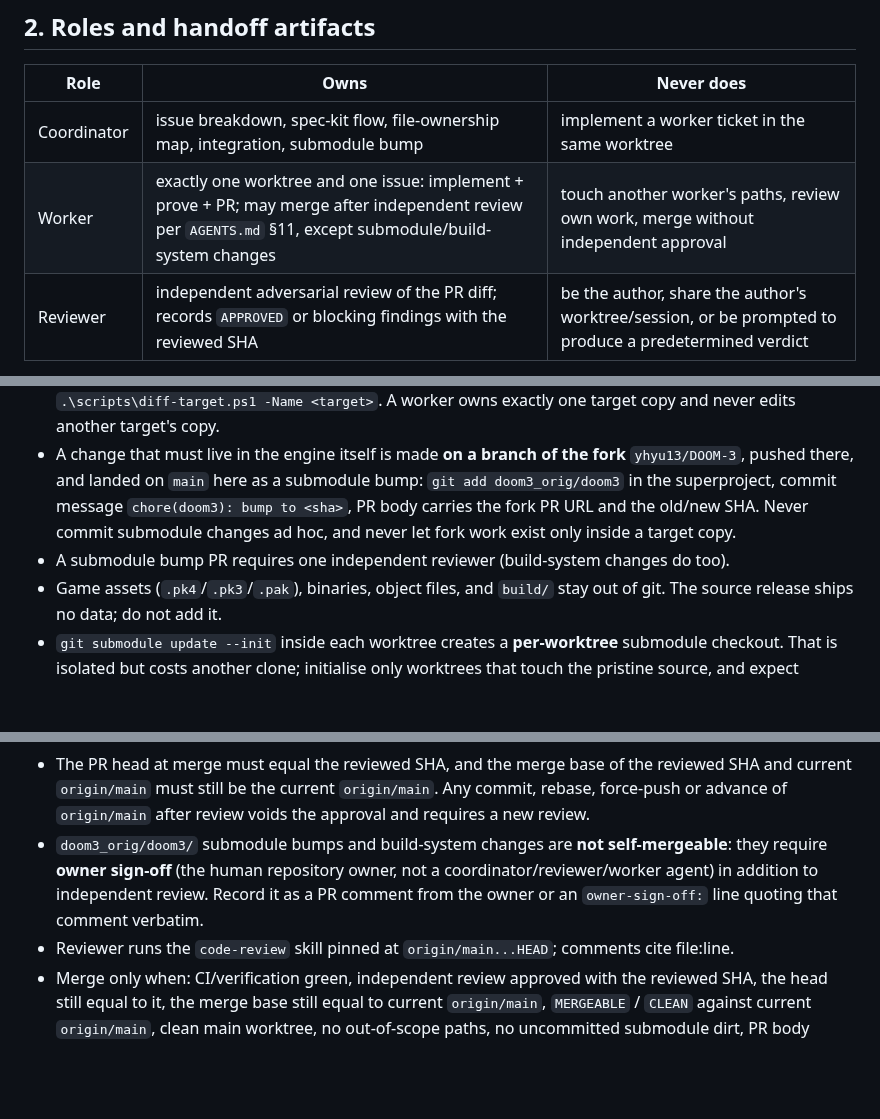
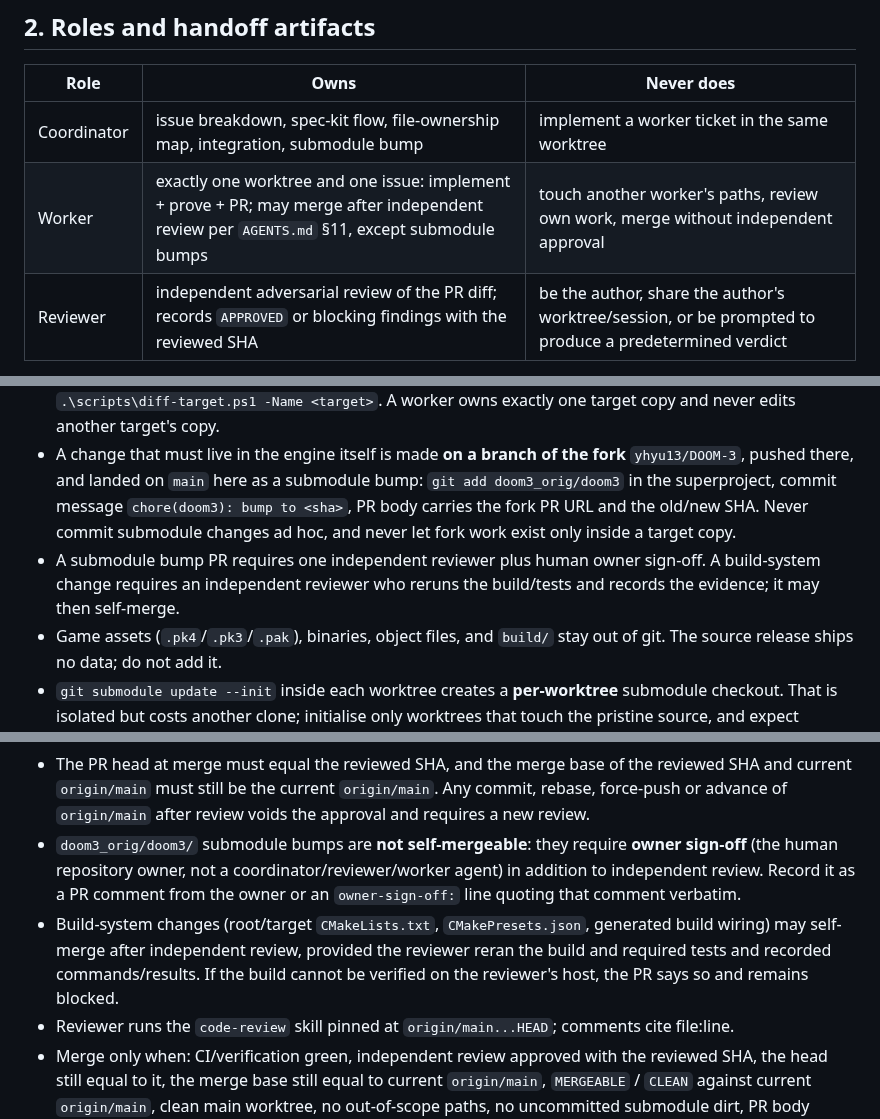
Before and after one commit to yhyu13/DOOM3_AINative, a Markdown page: docs/GIT_WORKFLOW.md, 3 parts joined by grey strips. Rendered like a GitHub page; blank space fills up the shorter version.

Commit message:
docs(agents): allow build-system self-merge after review

```diff
--- a/docs/GIT_WORKFLOW.md
+++ b/docs/GIT_WORKFLOW.md
@@ -61,7 +61,7 @@ git check-ignore -q .kilo/worktrees; if (-not $?) { Add-Content .git\info\exclud
 | Role | Owns | Never does |
 |---|---|---|
 | Coordinator | issue breakdown, spec-kit flow, file-ownership map, integration, submodule bump | implement a worker ticket in the same worktree |
-| Worker | exactly one worktree and one issue: implement + prove + PR; may merge after independent review per `AGENTS.md` §11, except submodule/build-system changes | touch another worker's paths, review own work, merge without independent approval |
+| Worker | exactly one worktree and one issue: implement + prove + PR; may merge after independent review per `AGENTS.md` §11, except submodule bumps | touch another worker's paths, review own work, merge without independent approval |
 | Reviewer | independent adversarial review of the PR diff; records `APPROVED` or blocking findings with the reviewed SHA | be the author, share the author's worktree/session, or be prompted to produce a predetermined verdict |
 
 Handoffs are files/artifacts, not chat:
@@ -175,7 +175,9 @@ $env:D3_BUILD = Join-Path $env:WORKTREE_PATH 'build'
   `git add doom3_orig/doom3` in the superproject, commit message
   `chore(doom3): bump to <sha>`, PR body carries the fork PR URL and the old/new SHA. Never commit
   submodule changes ad hoc, and never let fork work exist only inside a target copy.
-- A submodule bump PR requires one independent reviewer (build-system changes do too).
+- A submodule bump PR requires one independent reviewer plus human owner sign-off. A build-system
+  change requires an independent reviewer who reruns the build/tests and records the evidence; it may
+  then self-merge.
 - Game assets (`.pk4`/`.pk3`/`.pak`), binaries, object files, and `build/` stay out of git.
   The source release ships no data; do not add it.
 - `git submodule update --init` inside each worktree creates a **per-worktree** submodule
@@ -209,10 +211,14 @@ $env:D3_BUILD = Join-Path $env:WORKTREE_PATH 'build'
 - The PR head at merge must equal the reviewed SHA, and the merge base of the reviewed SHA and
   current `origin/main` must still be the current `origin/main`. Any commit, rebase, force-push or
   advance of `origin/main` after review voids the approval and requires a new review.
-- `doom3_orig/doom3/` submodule bumps and build-system changes are **not self-mergeable**: they
-  require **owner sign-off** (the human repository owner, not a coordinator/reviewer/worker agent)
-  in addition to independent review. Record it as a PR comment from the owner or an
-  `owner-sign-off:` line quoting that comment verbatim.
+- `doom3_orig/doom3/` submodule bumps are **not self-mergeable**: they require **owner sign-off**
+  (the human repository owner, not a coordinator/reviewer/worker agent) in addition to independent
+  review. Record it as a PR comment from the owner or an `owner-sign-off:` line quoting that comment
+  verbatim.
+- Build-system changes (root/target `CMakeLists.txt`, `CMakePresets.json`, generated build wiring)
+  may self-merge after independent review, provided the reviewer reran the build and required tests
+  and recorded commands/results. If the build cannot be verified on the reviewer's host, the PR says
+  so and remains blocked.
 - Reviewer runs the `code-review` skill pinned at `origin/main...HEAD`; comments cite file:line.
 - Merge only when: CI/verification green, independent review approved with the reviewed SHA, the
   head still equal to it, the merge base still equal to current `origin/main`, `MERGEABLE` / `CLEAN`
```
Also changed, not shown: other parts of docs/GIT_WORKFLOW.md (+1 -1 lines), AGENTS.md (+8 -4 lines), CONTRIBUTING.md (+6 -3 lines).
